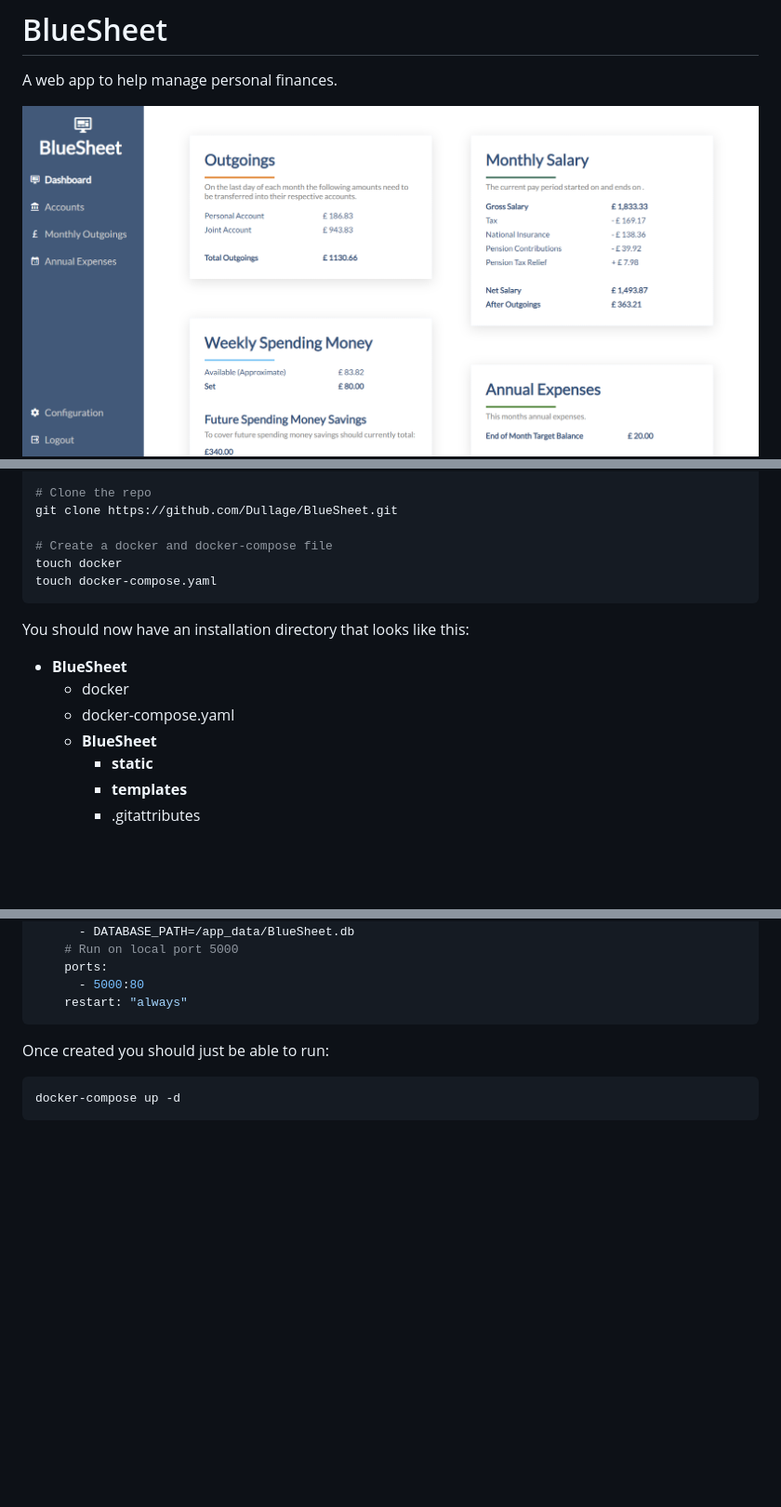
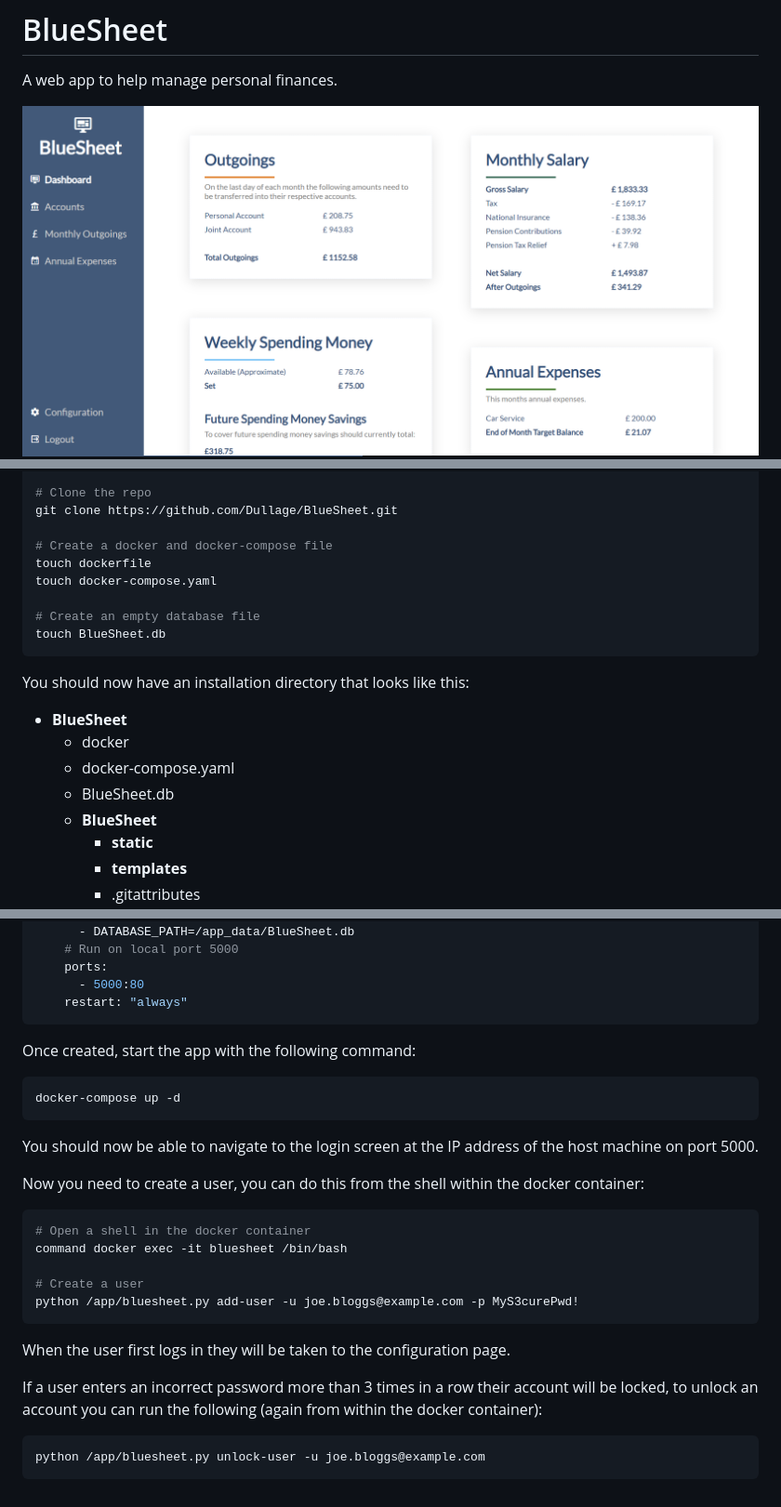
Before and after one commit to dullage/BlueSheet, a Markdown page: readme.md, 3 parts joined by grey strips. Shown: that part at 93% size. GitHub-like rendering; pictures changed too: docs/dashboard-desktop.png; blank space fills up the shorter version.

````diff
--- a/readme.md
+++ b/readme.md
@@ -35,13 +35,17 @@ cd BlueSheet
 git clone https://github.com/Dullage/BlueSheet.git
 
 # Create a docker and docker-compose file
-touch docker
+touch dockerfile
 touch docker-compose.yaml
+
+# Create an empty database file
+touch BlueSheet.db
 ```
 You should now have an installation directory that looks like this:
 * **BlueSheet**
     * docker
     * docker-compose.yaml
+    * BlueSheet.db
     * **BlueSheet**
         * **static**
         * **templates**
@@ -77,7 +81,24 @@ services:
       - 5000:80
     restart: "always"
 ```
-Once created you should just be able to run:
+Once created, start the app with the following command:
 ```shell
 docker-compose up -d
 ```
+You should now be able to navigate to the login screen at the IP address of the host machine on port 5000.
+
+Now you need to create a user, you can do this from the shell within the docker container:
+```shell
+# Open a shell in the docker container
+command docker exec -it bluesheet /bin/bash
+
+# Create a user
+python /app/bluesheet.py add-user -u joe.bloggs@example.com -p MyS3curePwd!
+```
+
+When the user first logs in they will be taken to the configuration page.
+
+If a user enters an incorrect password more than 3 times in a row their account will be locked, to unlock an account you can run the following (again from within the docker container):
+```shell
+python /app/bluesheet.py unlock-user -u joe.bloggs@example.com
+```
````
Also changed, not shown: 1 other file.
